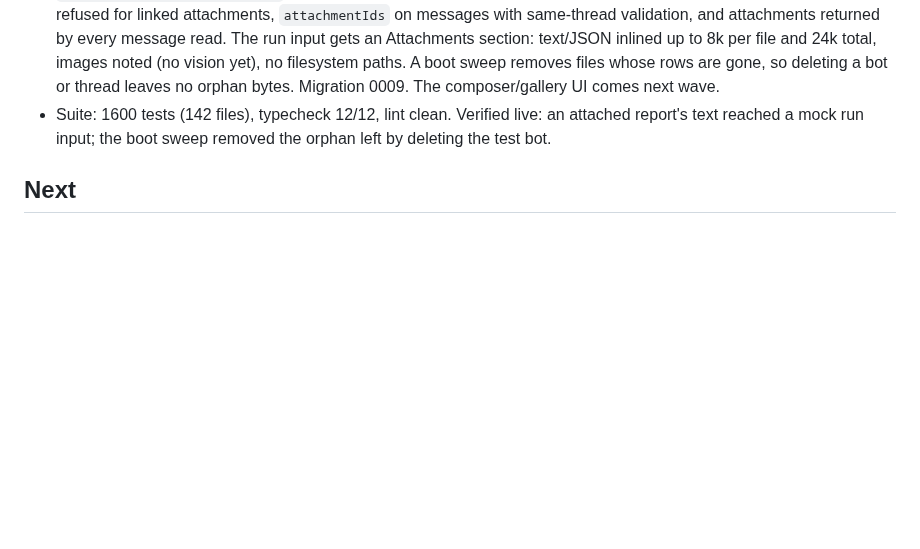
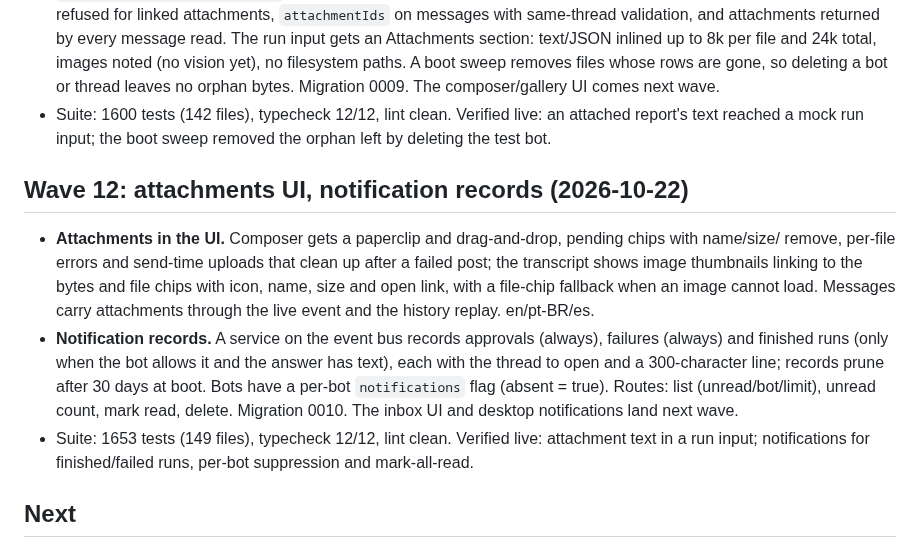
Before and after one commit to guhcostan/brot, a Markdown page: docs/STATUS.md, the part around the change. GitHub-like rendering; blank space fills up the shorter version.

Commit message:
docs: wave 12 status (attachments UI, notification records)

```diff
--- a/docs/STATUS.md
+++ b/docs/STATUS.md
@@ -161,6 +161,21 @@ mapped in `docs/MAUSBOT-PARITY.md` (34 bots / 7 teams, 33 bots with a browser an
 - Suite: 1600 tests (142 files), typecheck 12/12, lint clean. Verified live: an attached report's text
   reached a mock run input; the boot sweep removed the orphan left by deleting the test bot.
 
+## Wave 12: attachments UI, notification records (2026-10-22)
+
+- **Attachments in the UI.** Composer gets a paperclip and drag-and-drop, pending chips with name/size/
+  remove, per-file errors and send-time uploads that clean up after a failed post; the transcript shows
+  image thumbnails linking to the bytes and file chips with icon, name, size and open link, with a
+  file-chip fallback when an image cannot load. Messages carry attachments through the live event and
+  the history replay. en/pt-BR/es.
+- **Notification records.** A service on the event bus records approvals (always), failures (always) and
+  finished runs (only when the bot allows it and the answer has text), each with the thread to open and a
+  300-character line; records prune after 30 days at boot. Bots have a per-bot `notifications` flag
+  (absent = true). Routes: list (unread/bot/limit), unread count, mark read, delete. Migration 0010.
+  The inbox UI and desktop notifications land next wave.
+- Suite: 1653 tests (149 files), typecheck 12/12, lint clean. Verified live: attachment text in a run
+  input; notifications for finished/failed runs, per-bot suppression and mark-all-read.
+
 ## Next
 
 1. Re-run the eval suite on a live model once OpenCode Go has quota (`apps/evals`, `--base` to the server), including B8 and C; the 2026-10-20 results predate the read auto-allow and the fixes above.
```
Also changed, not shown: docs/MAUSBOT-PARITY.md (+2 -2 lines).
